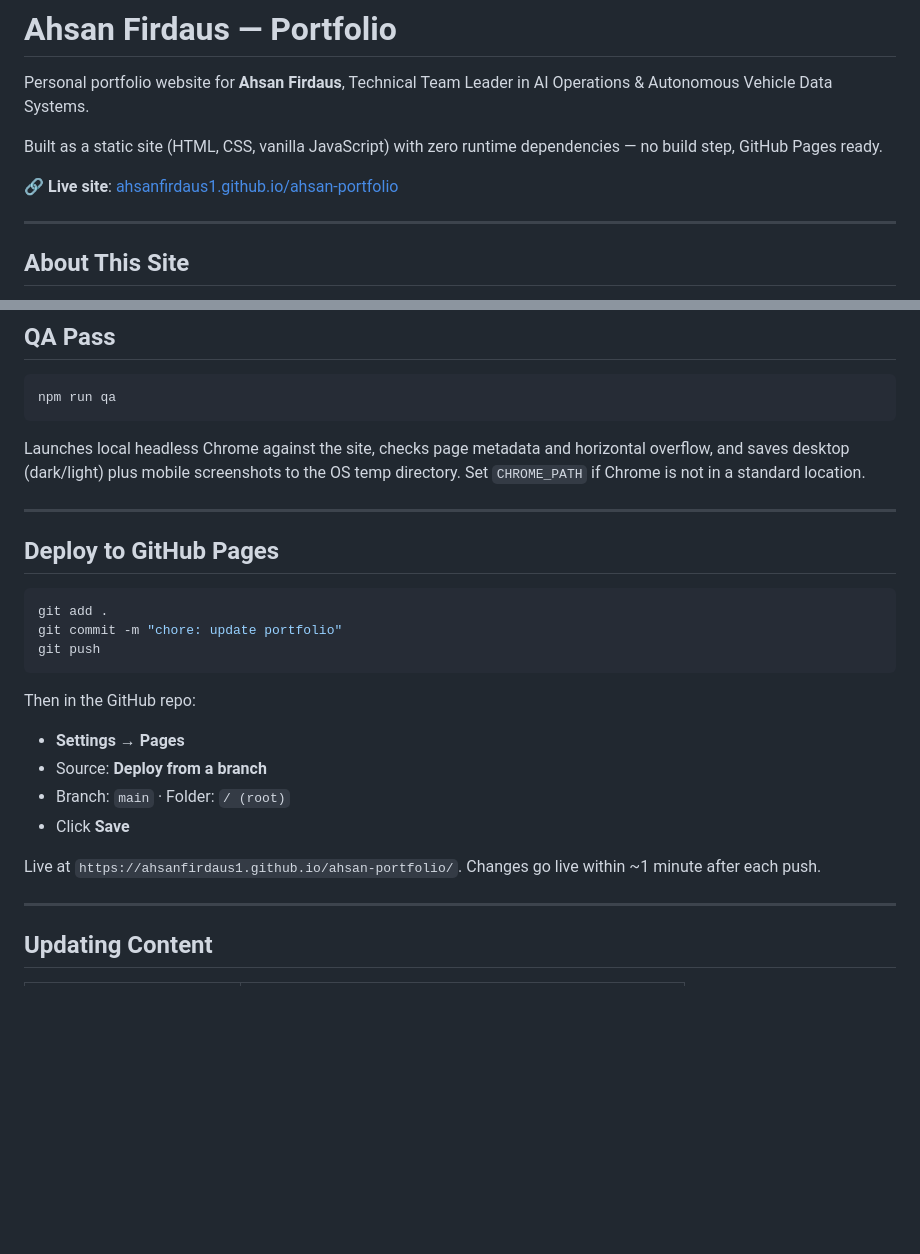
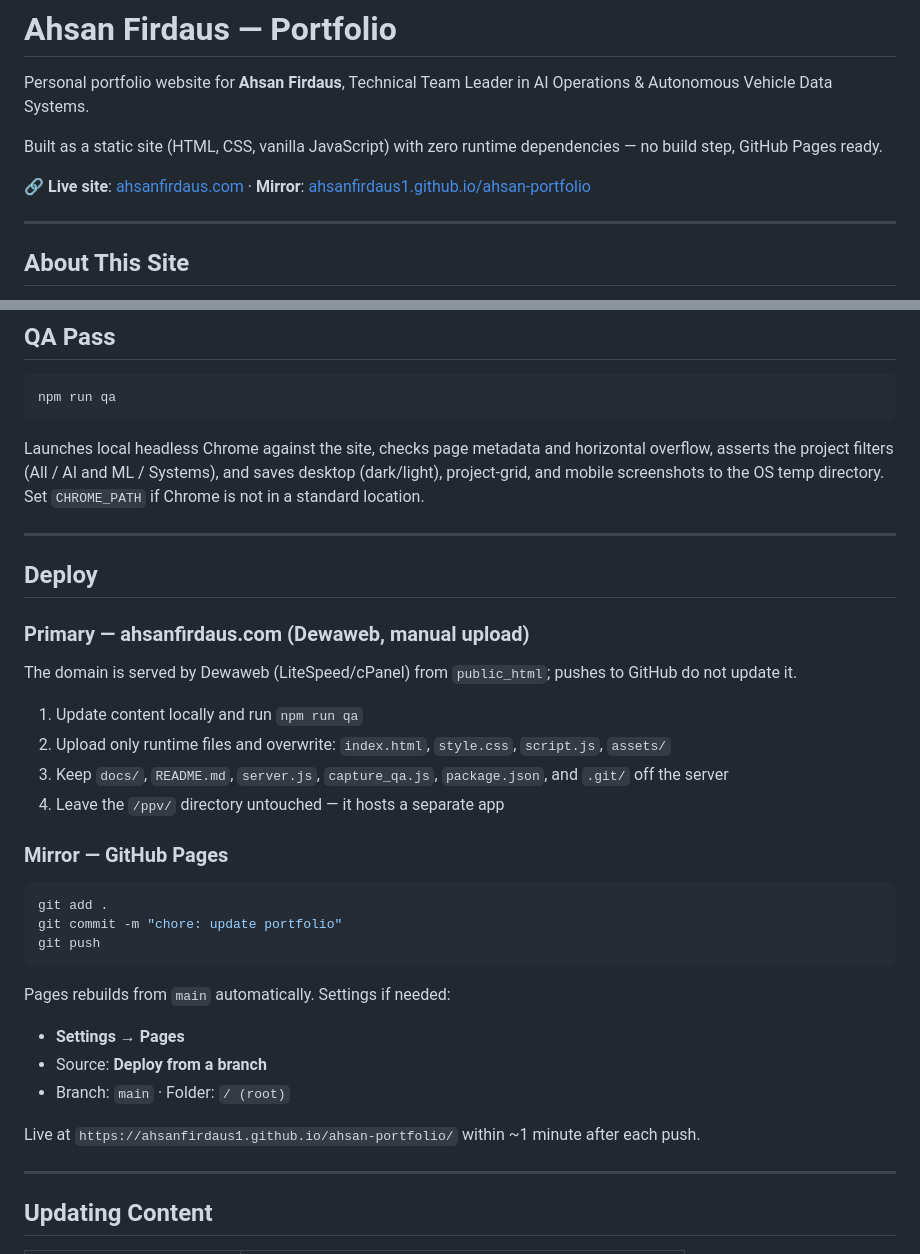
Before and after one commit to ahsanfirdaus1/ahsan-portfolio, a Markdown page: README.md, 2 parts joined by grey strips. GitHub-like rendering; blank space fills up the shorter version.

Commit message:
docs: document custom-domain deploy and current QA checks

````diff
--- a/README.md
+++ b/README.md
@@ -4,7 +4,7 @@ Personal portfolio website for **Ahsan Firdaus**, Technical Team Leader in AI Op
 
 Built as a static site (HTML, CSS, vanilla JavaScript) with zero runtime dependencies — no build step, GitHub Pages ready.
 
-🔗 **Live site**: [ahsanfirdaus1.github.io/ahsan-portfolio](https://ahsanfirdaus1.github.io/ahsan-portfolio/)
+🔗 **Live site**: [ahsanfirdaus.com](https://ahsanfirdaus.com/) · **Mirror**: [ahsanfirdaus1.github.io/ahsan-portfolio](https://ahsanfirdaus1.github.io/ahsan-portfolio/)
 
 ---
 
@@ -91,11 +91,22 @@ Alternatives:
 npm run qa
 ```
 
-Launches local headless Chrome against the site, checks page metadata and horizontal overflow, and saves desktop (dark/light) plus mobile screenshots to the OS temp directory. Set `CHROME_PATH` if Chrome is not in a standard location.
+Launches local headless Chrome against the site, checks page metadata and horizontal overflow, asserts the project filters (All / AI and ML / Systems), and saves desktop (dark/light), project-grid, and mobile screenshots to the OS temp directory. Set `CHROME_PATH` if Chrome is not in a standard location.
 
 ---
 
-## Deploy to GitHub Pages
+## Deploy
+
+### Primary — ahsanfirdaus.com (Dewaweb, manual upload)
+
+The domain is served by Dewaweb (LiteSpeed/cPanel) from `public_html`; pushes to GitHub do not update it.
+
+1. Update content locally and run `npm run qa`
+2. Upload only runtime files and overwrite: `index.html`, `style.css`, `script.js`, `assets/`
+3. Keep `docs/`, `README.md`, `server.js`, `capture_qa.js`, `package.json`, and `.git/` off the server
+4. Leave the `/ppv/` directory untouched — it hosts a separate app
+
+### Mirror — GitHub Pages
 
 ```bash
 git add .
@@ -103,14 +114,13 @@ git commit -m "chore: update portfolio"
 git push
 ```
 
-Then in the GitHub repo:
+Pages rebuilds from `main` automatically. Settings if needed:
 
 - **Settings** → **Pages**
 - Source: **Deploy from a branch**
 - Branch: `main` · Folder: `/ (root)`
-- Click **Save**
 
-Live at `https://ahsanfirdaus1.github.io/ahsan-portfolio/`. Changes go live within ~1 minute after each push.
+Live at `https://ahsanfirdaus1.github.io/ahsan-portfolio/` within ~1 minute after each push.
 
 ---
 
````
